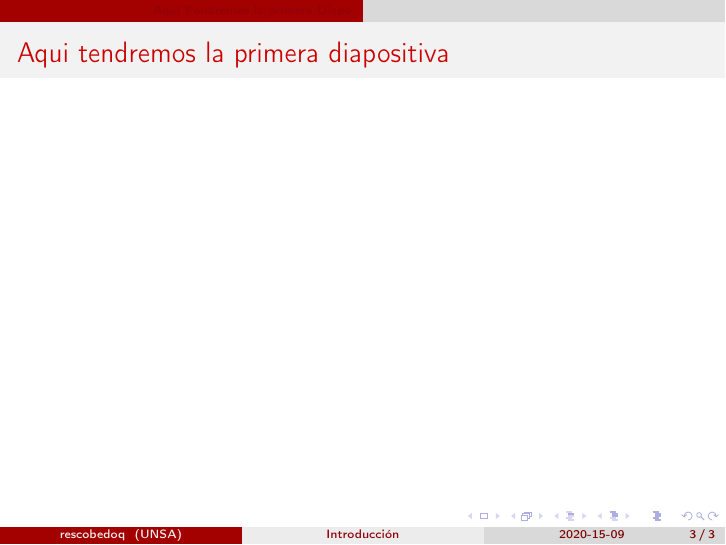
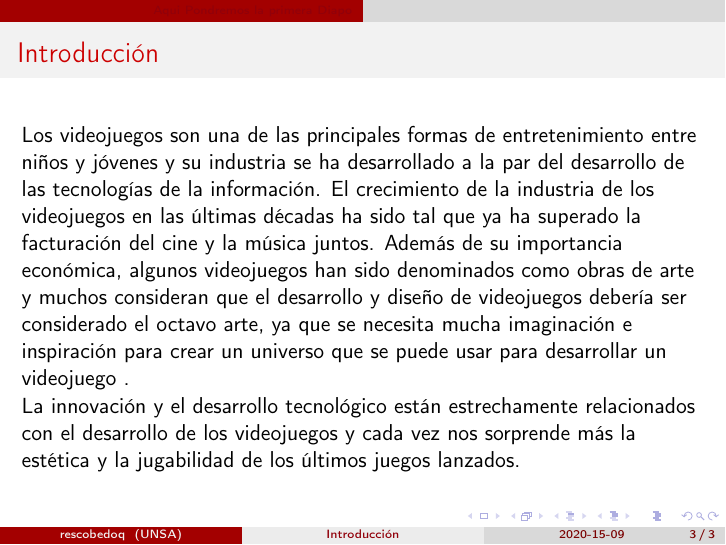
Before and after one commit to rony0025/ihc, LaTeX slides (examen-01/examen-01.tex): page 3 of 3. Compiled offline with pdfLaTeX.

Commit message:
introduccion

```diff
--- a/examen-01/examen-01.tex
+++ b/examen-01/examen-01.tex
@@ -86,7 +86,10 @@ San Agustin National University of Arequipa
 
 \section{Aqui Pondremos la primera Diapo}
 \begin{frame}
-\frametitle{Aqui tendremos la primera diapositiva}
+\frametitle{Introducción}
+Los videojuegos son una de las principales formas de entretenimiento entre niños y jóvenes y su industria se ha desarrollado a la par del desarrollo de las tecnologías de la información. El crecimiento de la industria de los videojuegos en las últimas décadas ha sido tal que ya ha superado la facturación del cine y la música juntos. Además de su importancia económica, algunos videojuegos han sido denominados como obras de arte y muchos consideran que el desarrollo y diseño de videojuegos debería ser considerado el octavo arte, ya que se necesita mucha imaginación e inspiración para crear un universo que se puede usar para desarrollar un videojuego .
+
+La innovación y el desarrollo tecnológico están estrechamente relacionados con el desarrollo de los videojuegos y cada vez nos sorprende más la estética y la jugabilidad de los últimos juegos lanzados.
 
 \end{frame}
 
```
